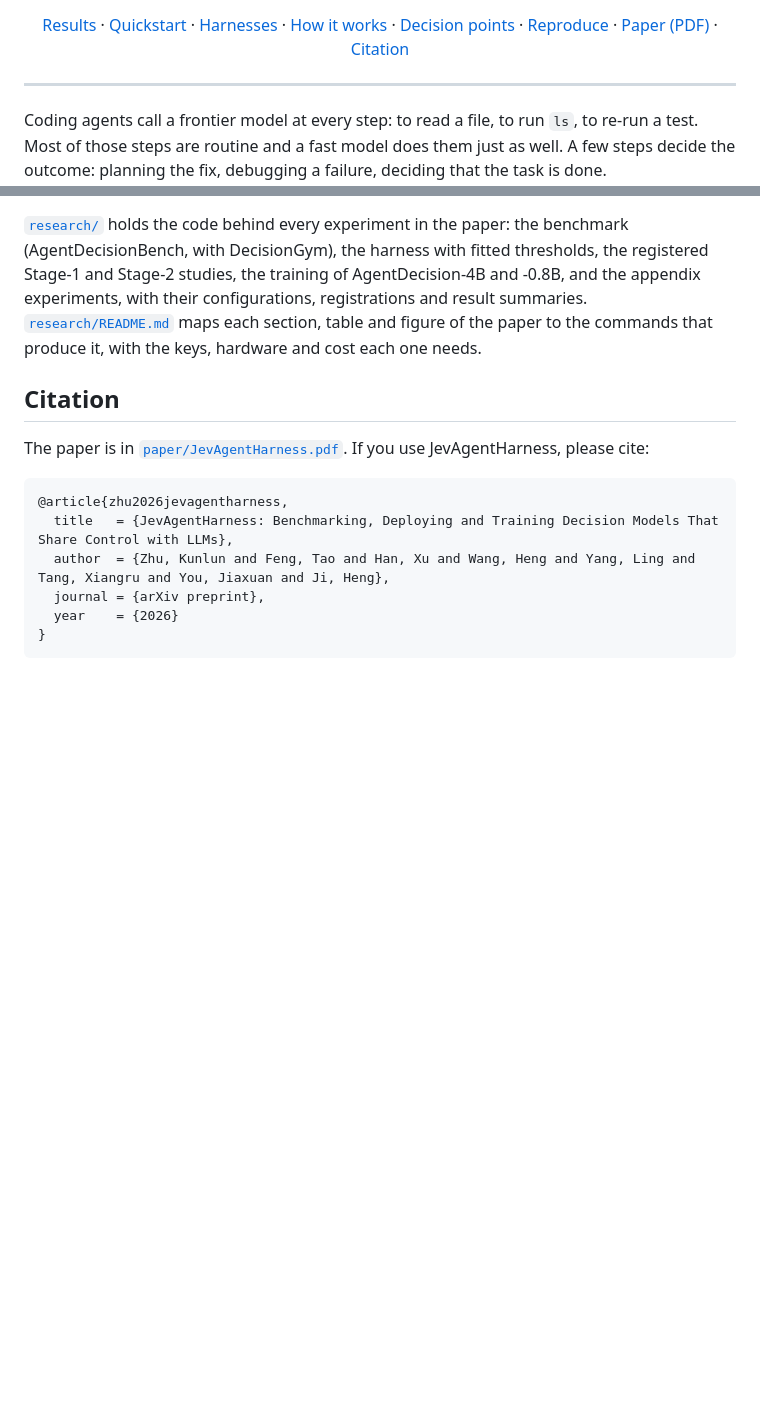
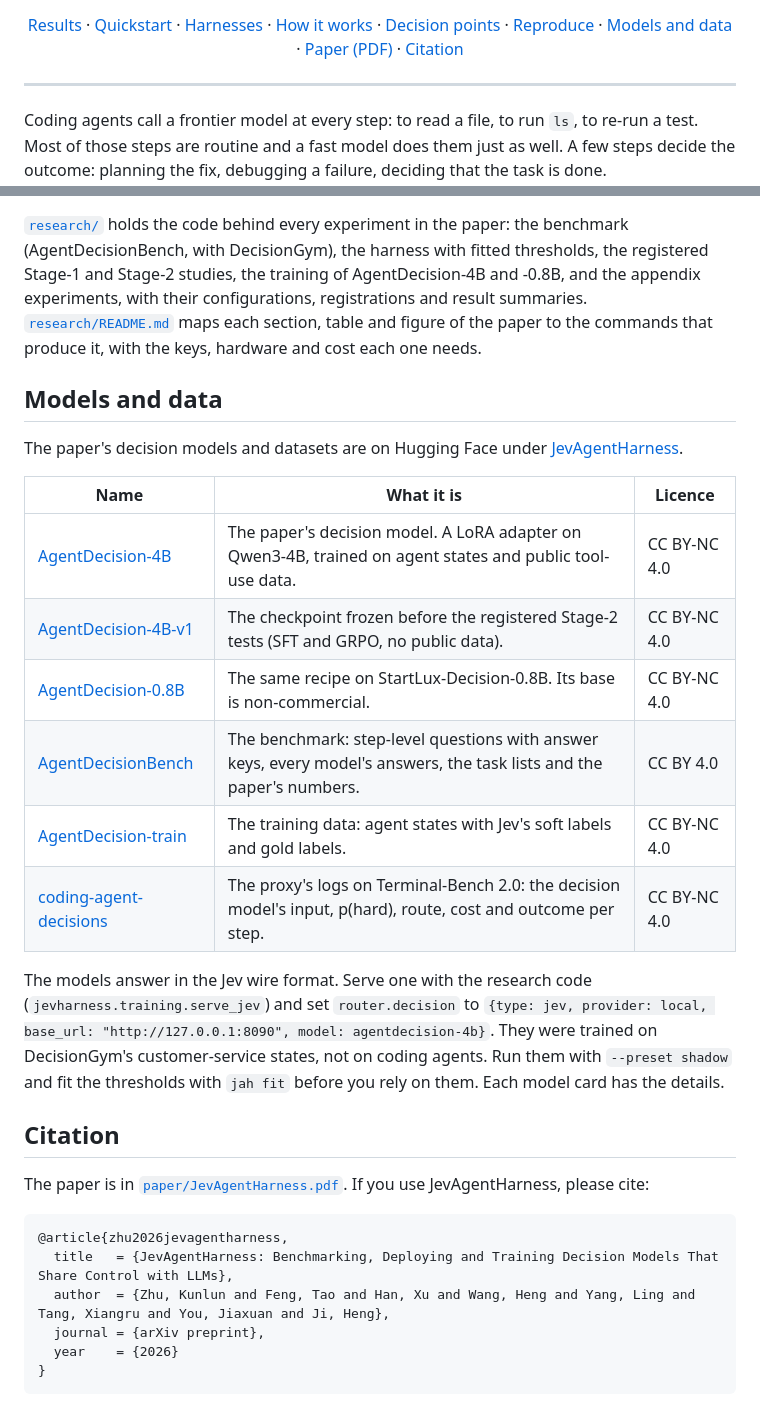
Before and after one commit to JevAgentHarness/JevAgentHarness, a Markdown page: README.md, 2 parts joined by grey strips. Rendered like a GitHub page; blank space fills up the shorter version.

Commit message:
Link the models and datasets on Hugging Face (README badge, Models and data section, research/README)

```diff
--- a/README.md
+++ b/README.md
@@ -15,7 +16,7 @@ the strong one. Same results, a fraction of the bill.**
 
 [Results](#results) · [Quickstart](#quickstart) · [Harnesses](#connect-your-harness) · [How it works](#how-routing-works) ·
-[Decision points](#decision-points-and-modes) · [Reproduce](bench/README.md) · [Paper (PDF)](paper/JevAgentHarness.pdf) ·
-[Citation](#citation)
+[Decision points](#decision-points-and-modes) · [Reproduce](bench/README.md) · [Models and data](#models-and-data) ·
+[Paper (PDF)](paper/JevAgentHarness.pdf) · [Citation](#citation)
 
 </div>
 
@@ -387,6 +388,25 @@ AgentDecision-4B and -0.8B, and the appendix experiments, with their configurati
 summaries. [`research/README.md`](research/README.md) maps each section, table and figure of the paper to the commands
 that produce it, with the keys, hardware and cost each one needs.
 
+## Models and data
+
+The paper's decision models and datasets are on Hugging Face under
+[JevAgentHarness](https://huggingface.co/JevAgentHarness).
+
+| Name | What it is | Licence |
+|---|---|---|
+| [AgentDecision-4B](https://huggingface.co/JevAgentHarness/AgentDecision-4B) | The paper's decision model. A LoRA adapter on Qwen3-4B, trained on agent states and public tool-use data. | CC BY-NC 4.0 |
+| [AgentDecision-4B-v1](https://huggingface.co/JevAgentHarness/AgentDecision-4B-v1) | The checkpoint frozen before the registered Stage-2 tests (SFT and GRPO, no public data). | CC BY-NC 4.0 |
+| [AgentDecision-0.8B](https://huggingface.co/JevAgentHarness/AgentDecision-0.8B) | The same recipe on StartLux-Decision-0.8B. Its base is non-commercial. | CC BY-NC 4.0 |
+| [AgentDecisionBench](https://huggingface.co/datasets/JevAgentHarness/AgentDecisionBench) | The benchmark: step-level questions with answer keys, every model's answers, the task lists and the paper's numbers. | CC BY 4.0 |
+| [AgentDecision-train](https://huggingface.co/datasets/JevAgentHarness/AgentDecision-train) | The training data: agent states with Jev's soft labels and gold labels. | CC BY-NC 4.0 |
+| [coding-agent-decisions](https://huggingface.co/datasets/JevAgentHarness/coding-agent-decisions) | The proxy's logs on Terminal-Bench 2.0: the decision model's input, p(hard), route, cost and outcome per step. | CC BY-NC 4.0 |
+
+The models answer in the Jev wire format. Serve one with the research code (`jevharness.training.serve_jev`) and set
+`router.decision` to `{type: jev, provider: local, base_url: "http://127.0.0.1:8090", model: agentdecision-4b}`.
+They were trained on DecisionGym's customer-service states, not on coding agents. Run them with `--preset shadow` and
+fit the thresholds with `jah fit` before you rely on them. Each model card has the details.
+
 ## Citation
 
 The paper is in [`paper/JevAgentHarness.pdf`](paper/JevAgentHarness.pdf). If you use JevAgentHarness, please cite:
```
Also changed, not shown: other parts of README.md (+1 -0 lines), research/README.md (+13 -2 lines).
